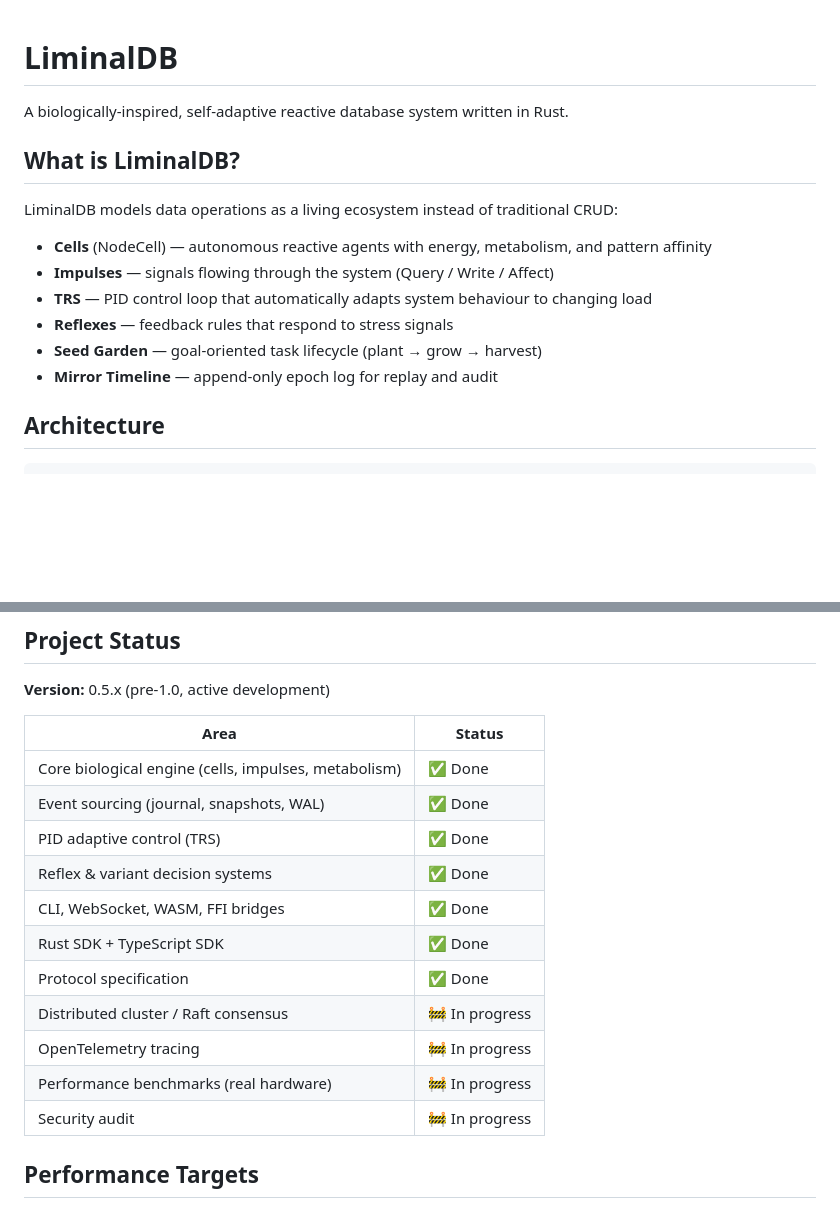
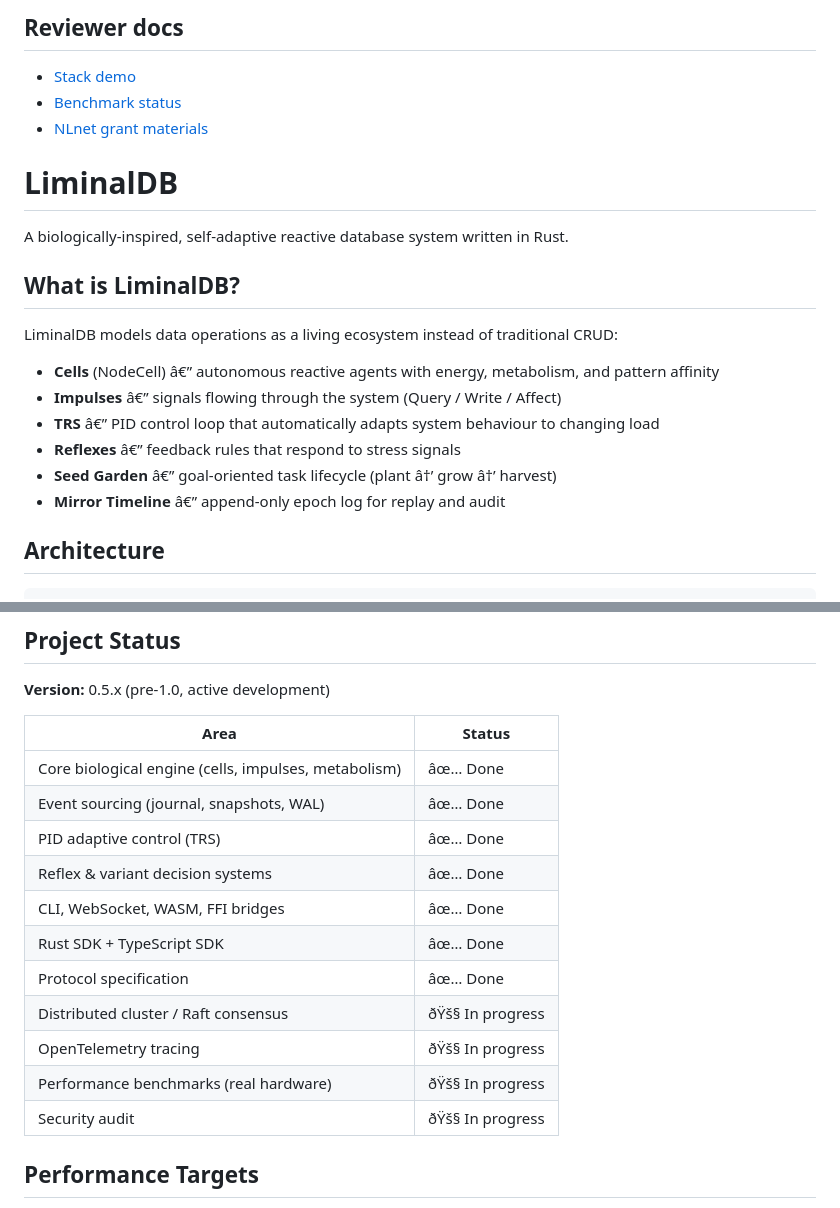
Before and after one commit to safal207/LiminalBD, a Markdown page: README.md, 2 parts joined by grey strips. Rendered like a GitHub page; blank space fills up the shorter version.

Commit message:
docs: add reviewer links to README

```diff
--- a/README.md
+++ b/README.md
@@ -1,3 +1,9 @@
+## Reviewer docs
+
+- [Stack demo](docs/STACK_DEMO.md)
+- [Benchmark status](docs/BENCHMARKS.md)
+- [NLnet grant materials](grants/README.md)
+
 # LiminalDB
 
 A biologically-inspired, self-adaptive reactive database system written in Rust.
@@ -6,12 +12,12 @@ A biologically-inspired, self-adaptive reactive database system written in Rust.
 
 LiminalDB models data operations as a living ecosystem instead of traditional CRUD:
 
-- **Cells** (NodeCell) — autonomous reactive agents with energy, metabolism, and pattern affinity
-- **Impulses** — signals flowing through the system (Query / Write / Affect)
-- **TRS** — PID control loop that automatically adapts system behaviour to changing load
-- **Reflexes** — feedback rules that respond to stress signals
-- **Seed Garden** — goal-oriented task lifecycle (plant → grow → harvest)
-- **Mirror Timeline** — append-only epoch log for replay and audit
+- **Cells** (NodeCell) â€” autonomous reactive agents with energy, metabolism, and pattern affinity
+- **Impulses** â€” signals flowing through the system (Query / Write / Affect)
+- **TRS** â€” PID control loop that automatically adapts system behaviour to changing load
+- **Reflexes** â€” feedback rules that respond to stress signals
+- **Seed Garden** â€” goal-oriented task lifecycle (plant â†’ grow â†’ harvest)
+- **Mirror Timeline** â€” append-only epoch log for replay and audit
 
 ## Architecture
 
@@ -102,17 +108,17 @@ client.send(JSON.stringify({
 
 | Area | Status |
 |------|--------|
-| Core biological engine (cells, impulses, metabolism) | ✅ Done |
-| Event sourcing (journal, snapshots, WAL) | ✅ Done |
-| PID adaptive control (TRS) | ✅ Done |
-| Reflex & variant decision systems | ✅ Done |
-| CLI, WebSocket, WASM, FFI bridges | ✅ Done |
-| Rust SDK + TypeScript SDK | ✅ Done |
-| Protocol specification | ✅ Done |
-| Distributed cluster / Raft consensus | 🚧 In progress |
-| OpenTelemetry tracing | 🚧 In progress |
-| Performance benchmarks (real hardware) | 🚧 In progress |
-| Security audit | 🚧 In progress |
+| Core biological engine (cells, impulses, metabolism) | âœ… Done |
+| Event sourcing (journal, snapshots, WAL) | âœ… Done |
+| PID adaptive control (TRS) | âœ… Done |
+| Reflex & variant decision systems | âœ… Done |
+| CLI, WebSocket, WASM, FFI bridges | âœ… Done |
+| Rust SDK + TypeScript SDK | âœ… Done |
+| Protocol specification | âœ… Done |
+| Distributed cluster / Raft consensus | ðŸš§ In progress |
+| OpenTelemetry tracing | ðŸš§ In progress |
+| Performance benchmarks (real hardware) | ðŸš§ In progress |
+| Security audit | ðŸš§ In progress |
 
 ## Performance Targets
 
```
Also changed, not shown: other parts of README.md (+22 -22 lines).
